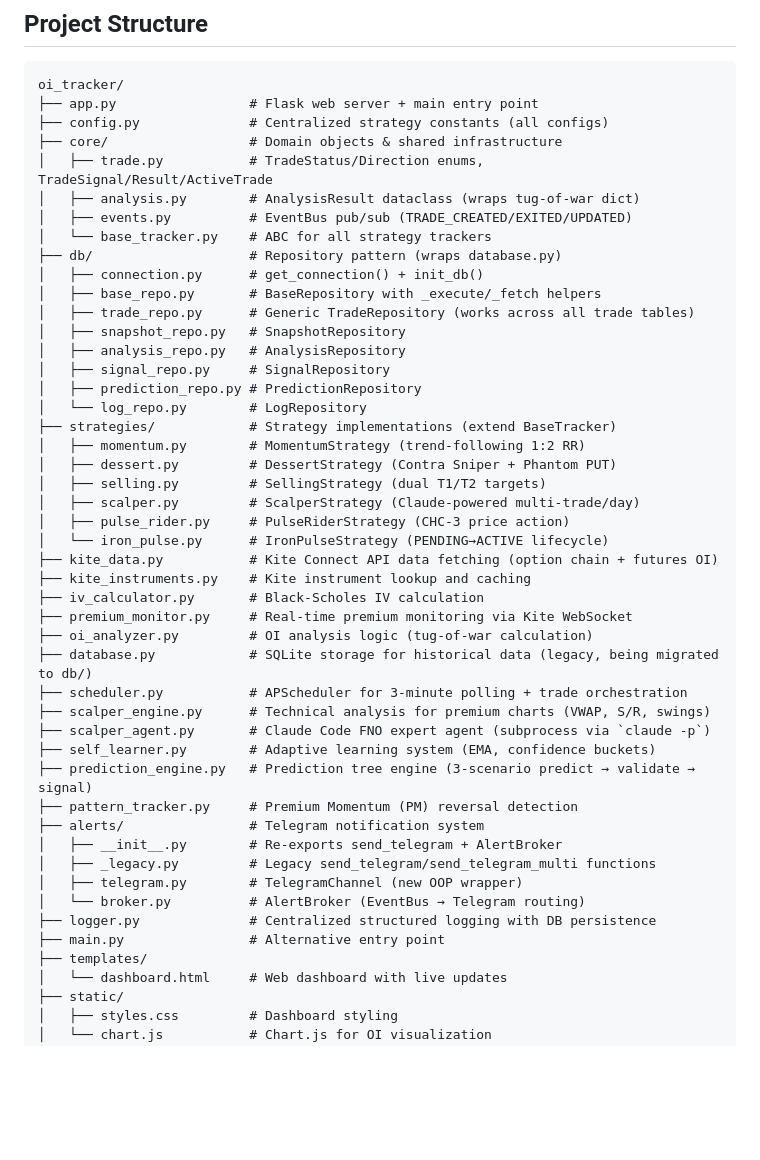
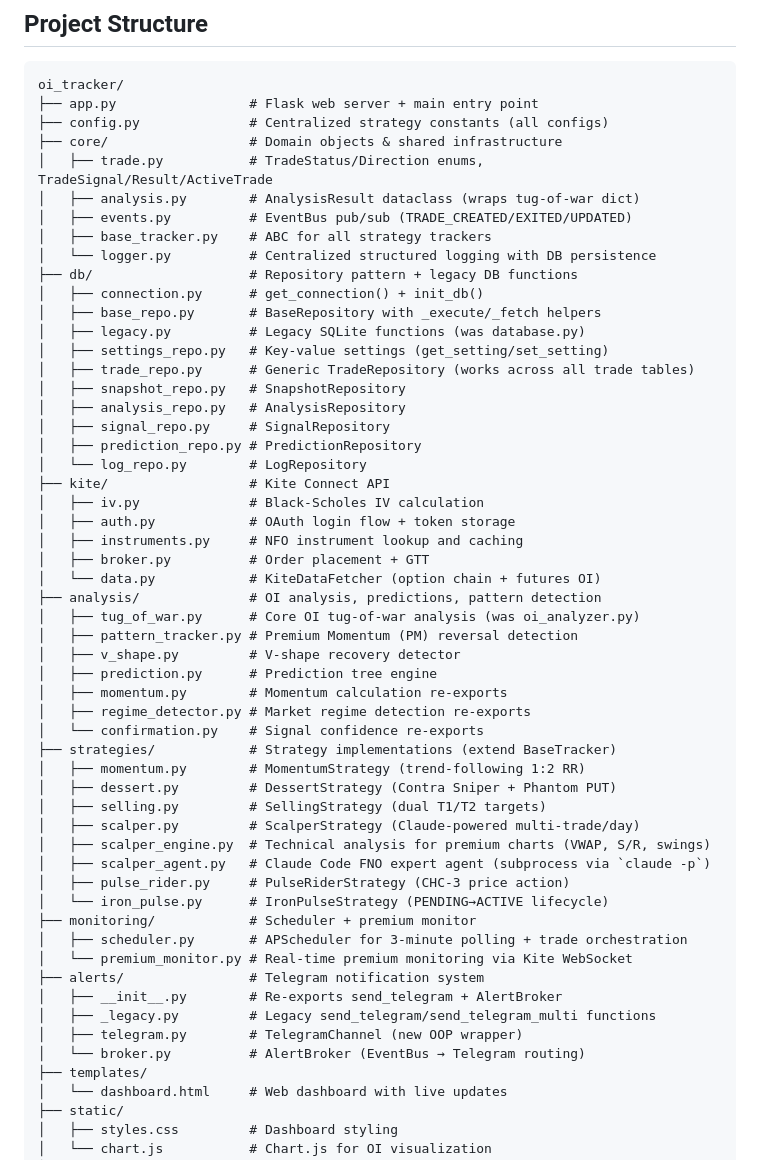
Before and after one commit to rajat157/oi_tracker, a Markdown page: CLAUDE.md, the part around the change. Drawn GitHub-style; blank space fills up the shorter version.

Commit message:
docs: update CLAUDE.md project structure for root cleanup
Reflect new package layout after root cleanup migration:
kite/, analysis/, monitoring/ packages, db/legacy.py, core/logger.py.
Only app.py + config.py remain in root.

Co-Authored-By: Claude Opus 4.6 <noreply@anthropic.com>

```diff
--- a/CLAUDE.md
+++ b/CLAUDE.md
@@ -12,42 +12,50 @@ oi_tracker/
 │   ├── trade.py           # TradeStatus/Direction enums, TradeSignal/Result/ActiveTrade
 │   ├── analysis.py        # AnalysisResult dataclass (wraps tug-of-war dict)
 │   ├── events.py          # EventBus pub/sub (TRADE_CREATED/EXITED/UPDATED)
-│   └── base_tracker.py    # ABC for all strategy trackers
-├── db/                    # Repository pattern (wraps database.py)
+│   ├── base_tracker.py    # ABC for all strategy trackers
+│   └── logger.py          # Centralized structured logging with DB persistence
+├── db/                    # Repository pattern + legacy DB functions
 │   ├── connection.py      # get_connection() + init_db()
 │   ├── base_repo.py       # BaseRepository with _execute/_fetch helpers
+│   ├── legacy.py          # Legacy SQLite functions (was database.py)
+│   ├── settings_repo.py   # Key-value settings (get_setting/set_setting)
 │   ├── trade_repo.py      # Generic TradeRepository (works across all trade tables)
 │   ├── snapshot_repo.py   # SnapshotRepository
 │   ├── analysis_repo.py   # AnalysisRepository
 │   ├── signal_repo.py     # SignalRepository
 │   ├── prediction_repo.py # PredictionRepository
 │   └── log_repo.py        # LogRepository
+├── kite/                  # Kite Connect API
+│   ├── iv.py              # Black-Scholes IV calculation
+│   ├── auth.py            # OAuth login flow + token storage
+│   ├── instruments.py     # NFO instrument lookup and caching
+│   ├── broker.py          # Order placement + GTT
+│   └── data.py            # KiteDataFetcher (option chain + futures OI)
+├── analysis/              # OI analysis, predictions, pattern detection
+│   ├── tug_of_war.py      # Core OI tug-of-war analysis (was oi_analyzer.py)
+│   ├── pattern_tracker.py # Premium Momentum (PM) reversal detection
+│   ├── v_shape.py         # V-shape recovery detector
+│   ├── prediction.py      # Prediction tree engine
+│   ├── momentum.py        # Momentum calculation re-exports
+│   ├── regime_detector.py # Market regime detection re-exports
+│   └── confirmation.py    # Signal confidence re-exports
 ├── strategies/            # Strategy implementations (extend BaseTracker)
 │   ├── momentum.py        # MomentumStrategy (trend-following 1:2 RR)
 │   ├── dessert.py         # DessertStrategy (Contra Sniper + Phantom PUT)
 │   ├── selling.py         # SellingStrategy (dual T1/T2 targets)
 │   ├── scalper.py         # ScalperStrategy (Claude-powered multi-trade/day)
+│   ├── scalper_engine.py  # Technical analysis for premium charts (VWAP, S/R, swings)
+│   ├── scalper_agent.py   # Claude Code FNO expert agent (subprocess via `claude -p`)
 │   ├── pulse_rider.py     # PulseRiderStrategy (CHC-3 price action)
 │   └── iron_pulse.py      # IronPulseStrategy (PENDING→ACTIVE lifecycle)
-├── kite_data.py           # Kite Connect API data fetching (option chain + futures OI)
-├── kite_instruments.py    # Kite instrument lookup and caching
-├── iv_calculator.py       # Black-Scholes IV calculation
-├── premium_monitor.py     # Real-time premium monitoring via Kite WebSocket
-├── oi_analyzer.py         # OI analysis logic (tug-of-war calculation)
-├── database.py            # SQLite storage for historical data (legacy, being migrated to db/)
-├── scheduler.py           # APScheduler for 3-minute polling + trade orchestration
-├── scalper_engine.py      # Technical analysis for premium charts (VWAP, S/R, swings)
-├── scalper_agent.py       # Claude Code FNO expert agent (subprocess via `claude -p`)
-├── self_learner.py        # Adaptive learning system (EMA, confidence buckets)
-├── prediction_engine.py   # Prediction tree engine (3-scenario predict → validate → signal)
-├── pattern_tracker.py     # Premium Momentum (PM) reversal detection
+├── monitoring/            # Scheduler + premium monitor
+│   ├── scheduler.py       # APScheduler for 3-minute polling + trade orchestration
+│   └── premium_monitor.py # Real-time premium monitoring via Kite WebSocket
 ├── alerts/                # Telegram notification system
 │   ├── __init__.py        # Re-exports send_telegram + AlertBroker
 │   ├── _legacy.py         # Legacy send_telegram/send_telegram_multi functions
 │   ├── telegram.py        # TelegramChannel (new OOP wrapper)
 │   └── broker.py          # AlertBroker (EventBus → Telegram routing)
-├── logger.py              # Centralized structured logging with DB persistence
-├── main.py                # Alternative entry point
 ├── templates/
 │   └── dashboard.html     # Web dashboard with live updates
 ├── static/
```
